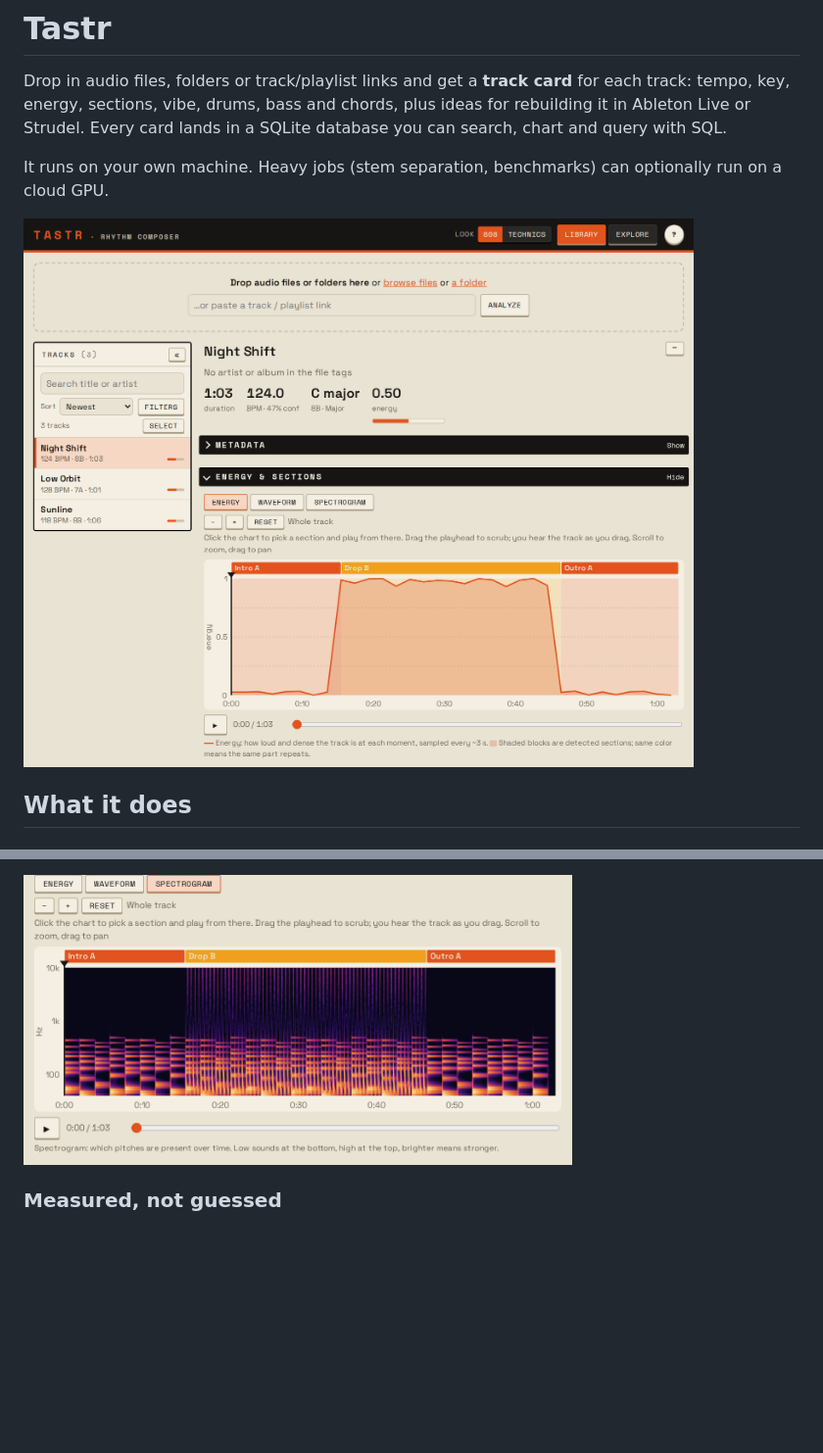
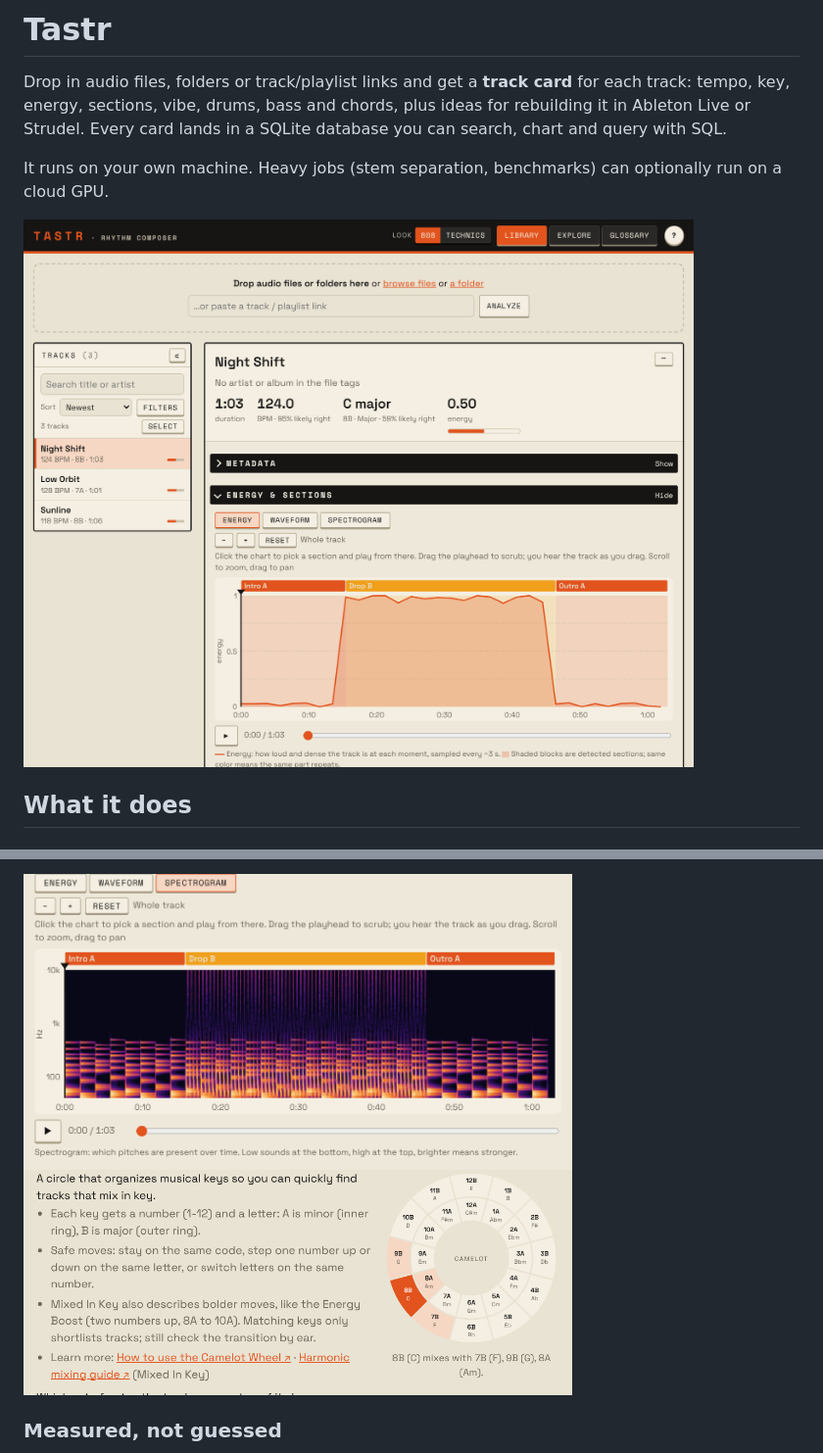
Before and after one commit to pocketIlmatto/tastr, a Markdown page: README.md, 2 parts joined by grey strips. Shown at 98% size. GitHub-like rendering; pictures changed too: docs/images/glossary.png (added), docs/images/library.png, docs/images/spectrogram.png; blank space fills up the shorter version.

```diff
--- a/README.md
+++ b/README.md
@@ -71,5 +75,7 @@ optionally run on a cloud GPU.
 
 <img src="docs/images/spectrogram.png" width="560" alt="Spectrogram view with sections and playback">
+
+<img src="docs/images/glossary.png" width="560" alt="The Glossary's Camelot wheel, showing which keys mix with the open track's key">
 
 ### Measured, not guessed
 
```
Also changed, not shown: other parts of README.md (+5 -1 lines), docs/bench.md (+15 -0 lines), docs/modules/ui.md (+2 -0 lines), docs/images/drums-bass-chords.png, docs/images/strudel.png, 11 other files.
